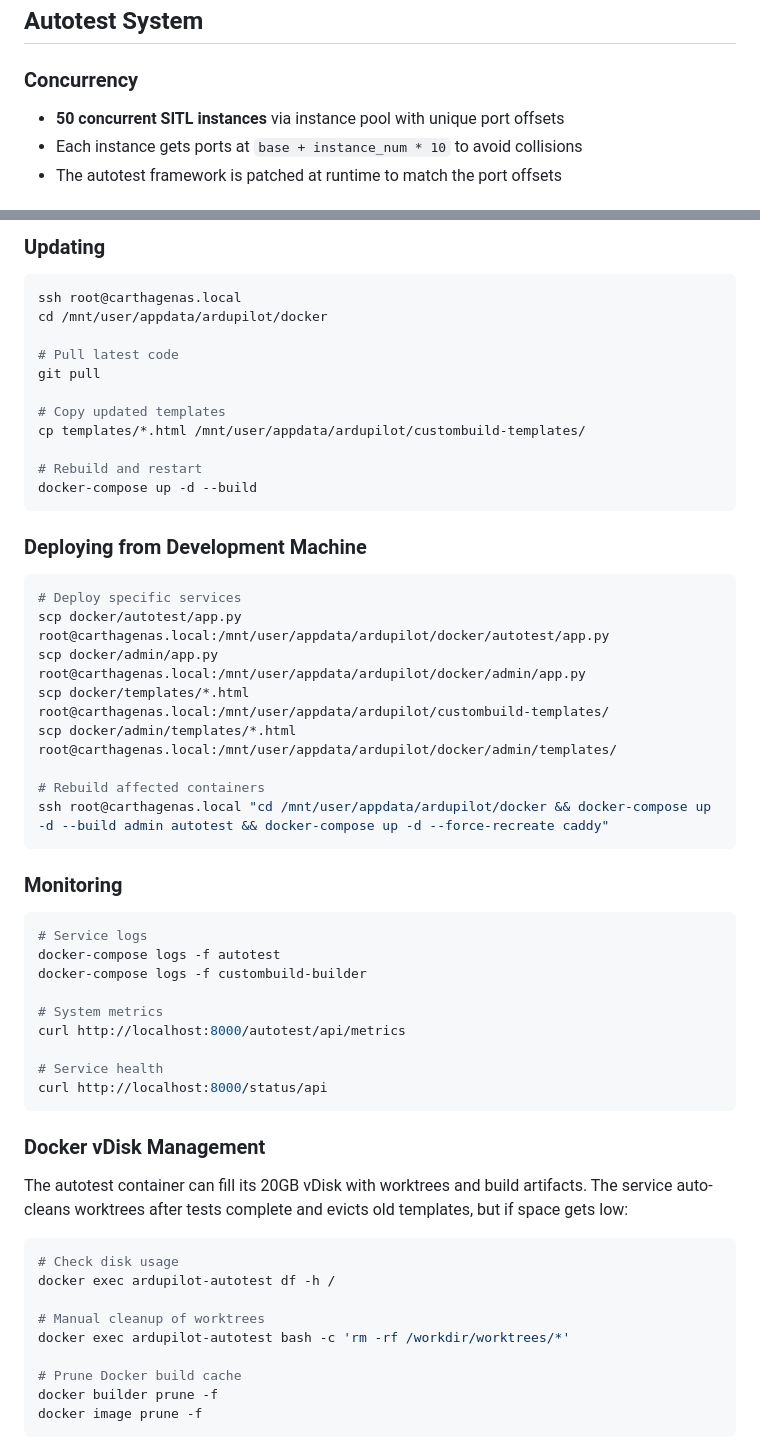
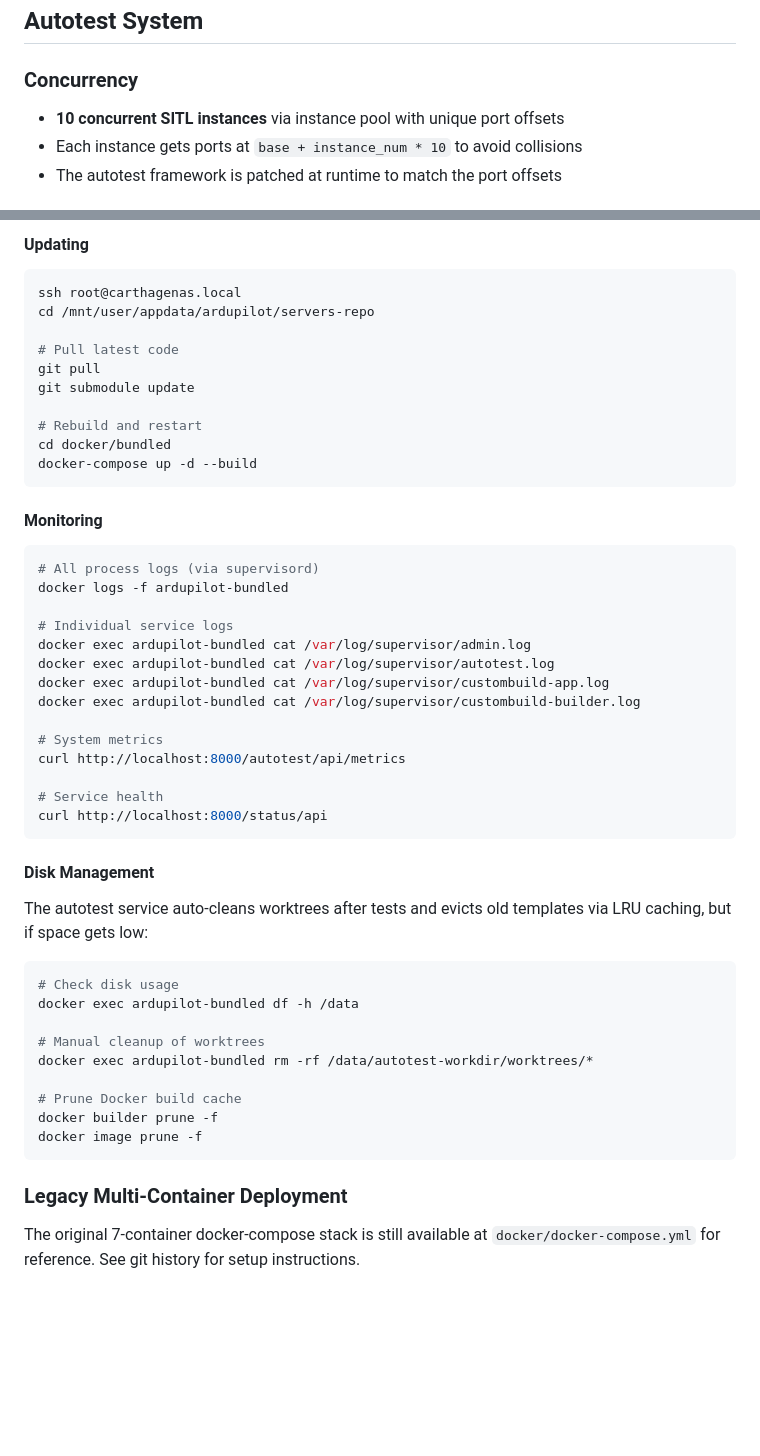
Before and after one commit to jack7169/ardupilot-unraid, a Markdown page: README.md, 2 parts joined by grey strips. GitHub-like rendering; blank space fills up the shorter version.

````diff
--- a/README.md
+++ b/README.md
@@ -304,7 +307,7 @@ Interactive API docs: [`/autotest/api/docs`](https://jforbes.us/autotest/api/doc
 
 ### Concurrency
 
-- **50 concurrent SITL instances** via instance pool with unique port offsets
+- **10 concurrent SITL instances** via instance pool with unique port offsets
 - Each instance gets ports at `base + instance_num * 10` to avoid collisions
 - The autotest framework is patched at runtime to match the port offsets
 
@@ -410,39 +424,30 @@ curl http://localhost:8000/status/api
 
-### Updating
+#### Updating
 
 ```bash
 ssh root@carthagenas.local
-cd /mnt/user/appdata/ardupilot/docker
+cd /mnt/user/appdata/ardupilot/servers-repo
 
 # Pull latest code
 git pull
-
-# Copy updated templates
-cp templates/*.html /mnt/user/appdata/ardupilot/custombuild-templates/
+git submodule update
 
 # Rebuild and restart
+cd docker/bundled
 docker-compose up -d --build
 ```
 
-### Deploying from Development Machine
+#### Monitoring
 
 ```bash
-# Deploy specific services
-scp docker/autotest/app.py root@carthagenas.local:/mnt/user/appdata/ardupilot/docker/autotest/app.py
-scp docker/admin/app.py root@carthagenas.local:/mnt/user/appdata/ardupilot/docker/admin/app.py
-scp docker/templates/*.html root@carthagenas.local:/mnt/user/appdata/ardupilot/custombuild-templates/
-scp docker/admin/templates/*.html root@carthagenas.local:/mnt/user/appdata/ardupilot/docker/admin/templates/
+# All process logs (via supervisord)
+docker logs -f ardupilot-bundled
 
-# Rebuild affected containers
-ssh root@carthagenas.local "cd /mnt/user/appdata/ardupilot/docker && docker-compose up -d --build admin autotest && docker-compose up -d --force-recreate caddy"
-```
-
-### Monitoring
-
-```bash
-# Service logs
-docker-compose logs -f autotest
-docker-compose logs -f custombuild-builder
+# Individual service logs
+docker exec ardupilot-bundled cat /var/log/supervisor/admin.log
+docker exec ardupilot-bundled cat /var/log/supervisor/autotest.log
+docker exec ardupilot-bundled cat /var/log/supervisor/custombuild-app.log
+docker exec ardupilot-bundled cat /var/log/supervisor/custombuild-builder.log
 
 # System metrics
 curl http://localhost:8000/autotest/api/metrics
@@ -451,18 +456,22 @@ curl http://localhost:8000/autotest/api/metrics
 curl http://localhost:8000/status/api
 ```
 
-### Docker vDisk Management
+#### Disk Management
 
-The autotest container can fill its 20GB vDisk with worktrees and build artifacts. The service auto-cleans worktrees after tests complete and evicts old templates, but if space gets low:
+The autotest service auto-cleans worktrees after tests and evicts old templates via LRU caching, but if space gets low:
 
 ```bash
 # Check disk usage
-docker exec ardupilot-autotest df -h /
+docker exec ardupilot-bundled df -h /data
 
 # Manual cleanup of worktrees
-docker exec ardupilot-autotest bash -c 'rm -rf /workdir/worktrees/*'
+docker exec ardupilot-bundled rm -rf /data/autotest-workdir/worktrees/*
 
 # Prune Docker build cache
 docker builder prune -f
 docker image prune -f
 ```
+
+### Legacy Multi-Container Deployment
+
+The original 7-container docker-compose stack is still available at `docker/docker-compose.yml` for reference. See git history for setup instructions.
````
Also changed, not shown: other parts of README.md (+104 -90 lines).
